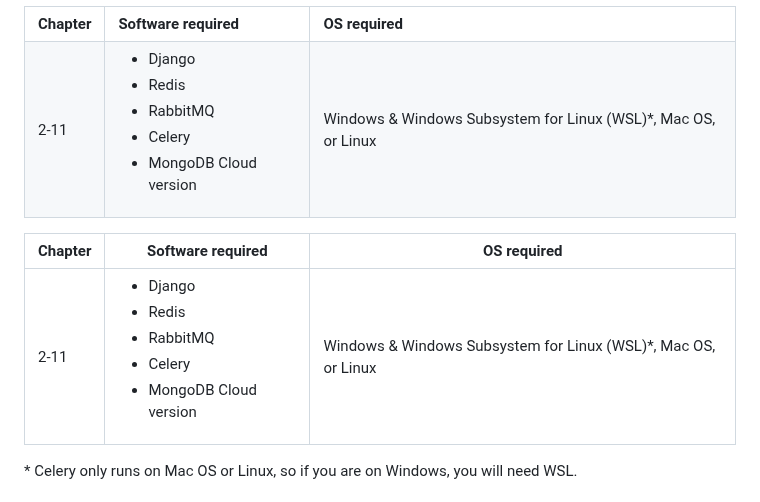
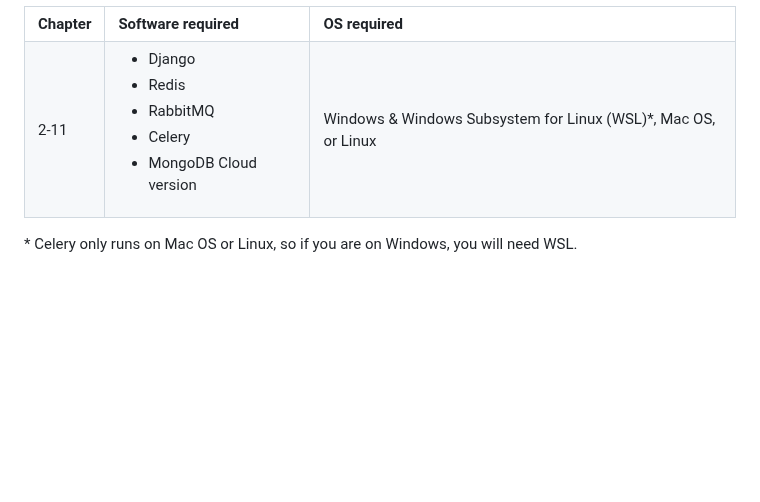
Before and after one commit to PacktPublishing/Hands-on-Microservices-with-Django, a Markdown page: README.md, the part around the change. GitHub-like rendering; blank space fills up the shorter version.

```diff
--- a/README.md
+++ b/README.md
@@ -43,10 +43,6 @@ With the following software and operating system list you can run all code files
     </tr>
 </table>
 
-| Chapter  | Software required                   | OS required                        |
-| -------- | ------------------------------------| -----------------------------------|
-| 2-11        | <ul> <li>Django</li> <li>Redis</li> <li>RabbitMQ</li> <li>Celery</li> <li>MongoDB Cloud version</li> </ul> | Windows & Windows Subsystem for Linux (WSL)*, Mac OS, or Linux |
-
 \* Celery only runs on Mac OS or Linux, so if you are on Windows, you will need WSL.
 
 ### Extra for WSL
```
